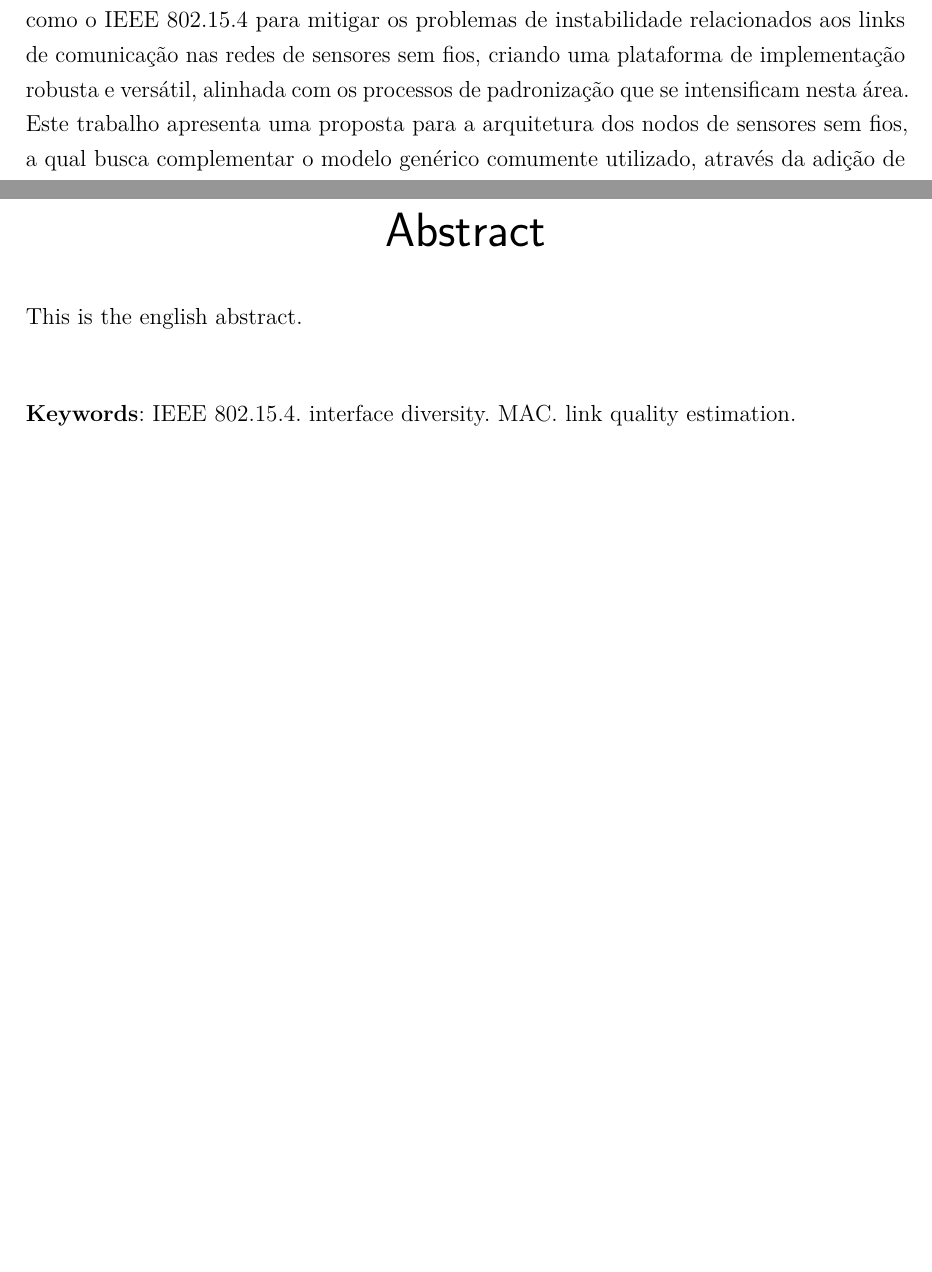
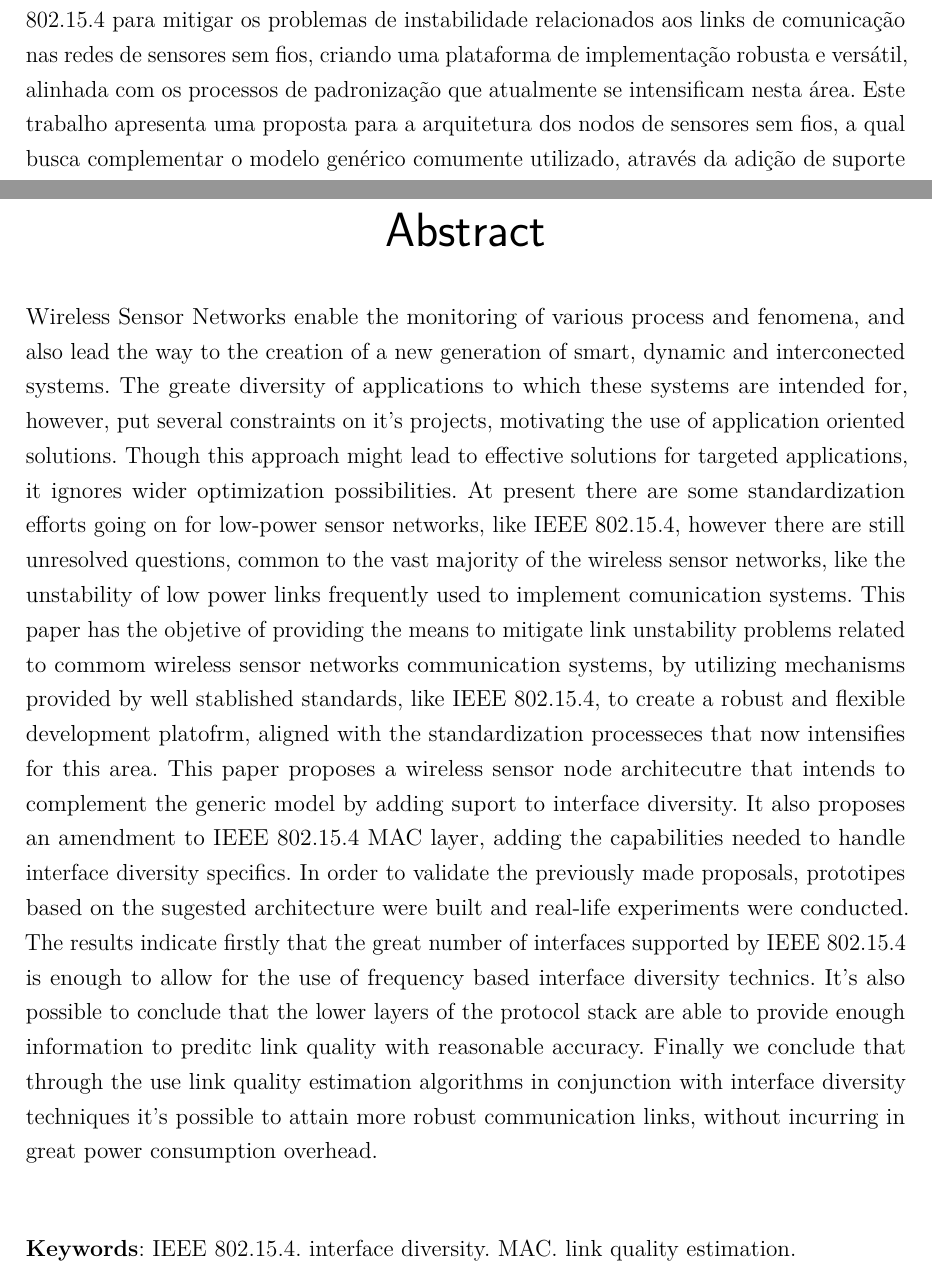
Before and after one commit to BrunoMPires-zz/masters_phynode, a LaTeX thesis (dissert.tex): two parts of pages 5 and 6 of 55, joined at a grey line, cut so that both start at the same text, the shorter picture padded with empty space. Compiled offline with pdfLaTeX.

Commit message:
Abstract - complete
Signed-off-by: Bruno Monteiro Pires <brunomonteiropires@gmail.com>

```diff
--- a/dissert.tex
+++ b/dissert.tex
@@ -361,7 +361,7 @@
 \setlength{\absparsep}{18pt} % ajusta o espaçamento dos parágrafos do resumo
 \begin{resumo}
 
- Redes de sensores sem fios possibilitam o monitoramento dos mais diversos fenômenos e processos, além de abrir caminho para a criação de uma nova geração de sistemas inteligentes, dinâmicos e interconectados. A diversidade das aplicações as quais se destinam estes sistemas, no entanto, impõe uma série de restrições de projeto, o que favorece iniciativas de desenvolvimento orientadas à aplicação. Embora esta abordagem leve à criação de soluções eficazes para aplicações específicas, estabelece um padrão de desenvolvimento restrito e desconsidera possibilidades de otimização mais abrangentes. Atualmente existem iniciativas de padronização para esta categoria de sistemas, como é o caso do IEEE 802.15.4, no entanto ainda restam questões não resolvidas, comuns à maioria das redes de sensores sem fios, como é o caso da instabilidade dos links de rádio de baixa potência, frequentemente utilizados para implementação dos sistemas de comunicação. Este trabalho tem como objetivo utilizar mecanismos disponibilizados por padrões bem estabelecidos como o IEEE 802.15.4 para mitigar os problemas de instabilidade relacionados aos links de comunicação nas redes de sensores sem fios, criando uma plataforma de implementação robusta e versátil, alinhada com os processos de padronização que se intensificam nesta área. Este trabalho apresenta uma proposta para a arquitetura dos nodos de sensores sem fios, a qual busca complementar o modelo genérico comumente utilizado, através da adição de suporte à diversidade de interfaces. Também é introduzida uma proposta de extensão para a camada MAC do padrão IEEE 802.15.4, capaz de abstrair as particularidades relacionadas à transmissão de dados em nodos dotados de múltiplas interfaces de comunicação. A fim de validar as propostas realizadas, são descritos e executados experimentos utilizando protótipos reais, construídos com base na arquitetura sugerida anteriormente. Os resultados obtidos demonstram que a grande variedade de interfaces disponibilizada pelo IEEE 802.15.4 é suficiente para implementação de sistemas de comunicação robustos, baseados na técnica de diversidade de interfaces. Também conclui-se que há informações suficientes para prever de forma estável a qualidade dos links de comunicação a partir de indicadores provenientes das camadas inferiores da pilha de protocolos. Por fim constata-se que através da utilização de algoritmos de estimativa de qualidade dos links em conjunto com técnicas de diversidade de interfaces pode-se obter links de comunicação mais robustos, com baixo \textit{overhead} energético.
+ Redes de sensores sem fios possibilitam o monitoramento dos mais diversos fenômenos e processos, além de abrir caminho para a criação de uma nova geração de sistemas inteligentes, dinâmicos e interconectados. A diversidade das aplicações as quais se destinam estes sistemas, no entanto, impõe uma série de restrições de projeto, o que favorece iniciativas de desenvolvimento orientadas à aplicação. Embora esta abordagem leve à criação de soluções eficazes para aplicações específicas, estabelece um padrão de desenvolvimento restrito e desconsidera possibilidades de otimização mais abrangentes. Atualmente existem iniciativas de padronização para esta categoria de sistemas, como é o caso do IEEE 802.15.4, no entanto ainda restam questões não resolvidas, comuns à maioria das redes de sensores sem fios, como é o caso da instabilidade dos links de rádio de baixa potência, frequentemente utilizados para implementação dos sistemas de comunicação. Este trabalho tem como objetivo utilizar mecanismos disponibilizados por padrões bem estabelecidos como o IEEE 802.15.4 para mitigar os problemas de instabilidade relacionados aos links de comunicação nas redes de sensores sem fios, criando uma plataforma de implementação robusta e versátil, alinhada com os processos de padronização que atualmente se intensificam nesta área. Este trabalho apresenta uma proposta para a arquitetura dos nodos de sensores sem fios, a qual busca complementar o modelo genérico comumente utilizado, através da adição de suporte à diversidade de interfaces. Também é introduzida uma proposta de extensão para a camada MAC do padrão IEEE 802.15.4, capaz de abstrair as particularidades relacionadas à transmissão de dados em nodos dotados de múltiplas interfaces de comunicação. A fim de validar as propostas realizadas, são descritos e executados experimentos utilizando protótipos reais, construídos com base na arquitetura sugerida anteriormente. Os resultados obtidos demonstram que a grande variedade de interfaces disponibilizada pelo IEEE 802.15.4 é suficiente para implementação de sistemas de comunicação robustos, baseados na técnica de diversidade de interfaces. Também conclui-se que há informações suficientes para prever de forma estável a qualidade dos links de comunicação a partir de indicadores provenientes das camadas inferiores da pilha de protocolos. Por fim constata-se que através da utilização de algoritmos de estimativa de qualidade dos links em conjunto com técnicas de diversidade de interfaces pode-se obter links de comunicação mais robustos, com baixo \textit{overhead} energético.
 
 
 
@@ -371,7 +371,7 @@
 % resumo em inglês
 \begin{resumo}[Abstract]
  \begin{otherlanguage*}{english}
-   This is the english abstract.
+   Wireless Sensor Networks enable the monitoring of various process and fenomena, and also lead the way to the creation of a new generation of smart, dynamic and interconected systems. The greate diversity of applications to which these systems are intended for, however, put several constraints on it's projects, motivating the use of application oriented solutions. Though this approach might lead to effective solutions for targeted applications, it ignores wider optimization possibilities. At present there are some standardization efforts going on for low-power sensor networks, like IEEE 802.15.4, however there are still unresolved questions, common to the vast majority of the wireless sensor networks, like the unstability of low power links frequently used to implement comunication systems. This paper has the objetive of providing the means to mitigate link unstability problems related to commom wireless sensor networks communication systems, by utilizing mechanisms provided by well stablished standards, like IEEE 802.15.4, to create a robust and flexible development platofrm, aligned with the standardization processeces that now intensifies for this area. This paper proposes a wireless sensor node architecutre that intends to complement the generic model by adding suport to interface diversity. It also proposes an amendment to IEEE 802.15.4 MAC layer, adding the capabilities needed to handle interface diversity specifics. In order to validate the previously made proposals, prototipes based on the sugested architecture were built and real-life experiments were conducted. The results indicate firstly that the great number of interfaces supported by IEEE 802.15.4 is enough to allow for the use of frequency based interface diversity technics. It's also possible to conclude that the lower layers of the protocol stack are able to provide enough information to preditc link quality with reasonable accuracy. Finally we conclude that through the use link quality estimation algorithms  in conjunction with interface diversity techniques it's possible to attain more robust communication links, without incurring in great power consumption overhead.
 
    \vspace{\onelineskip}
 
```
